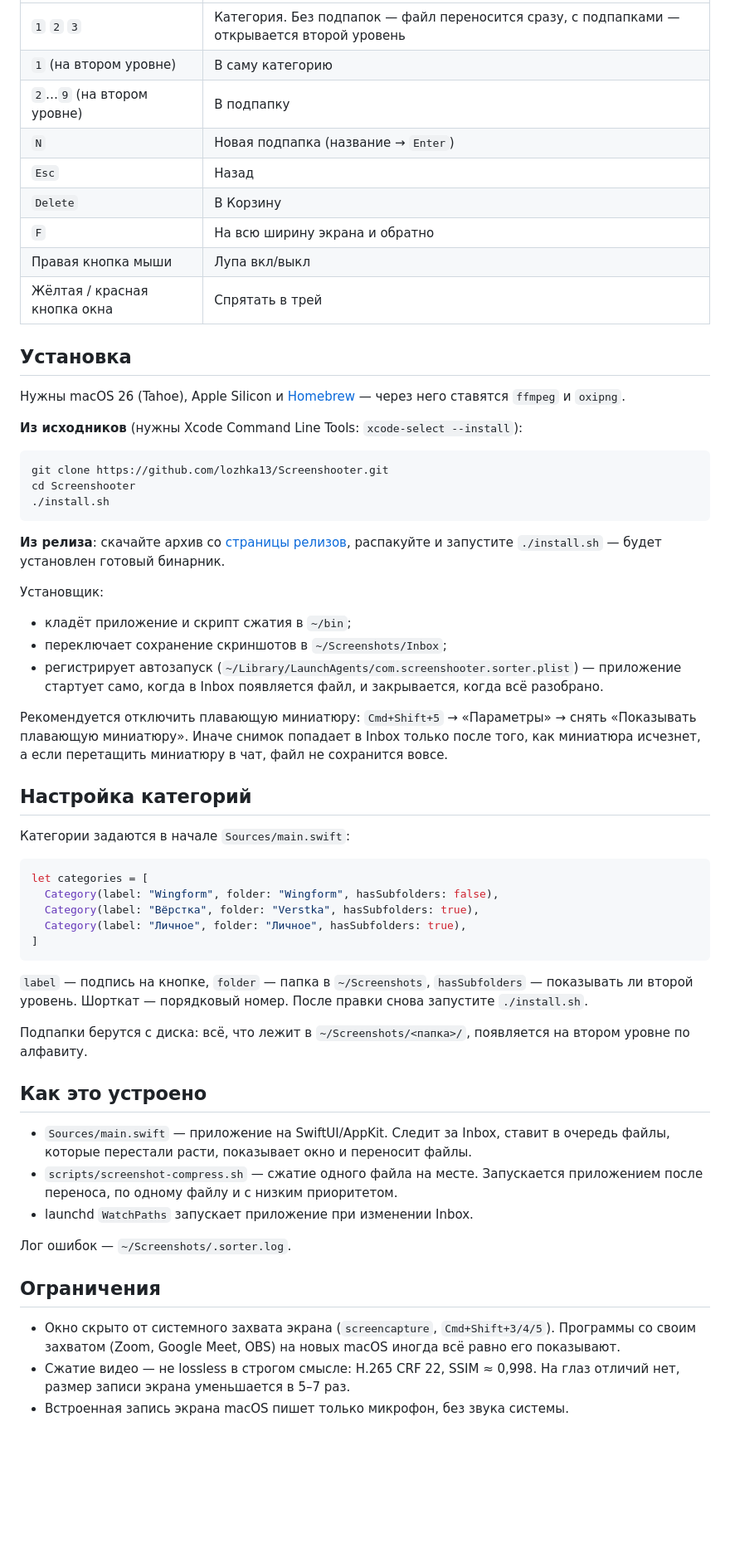
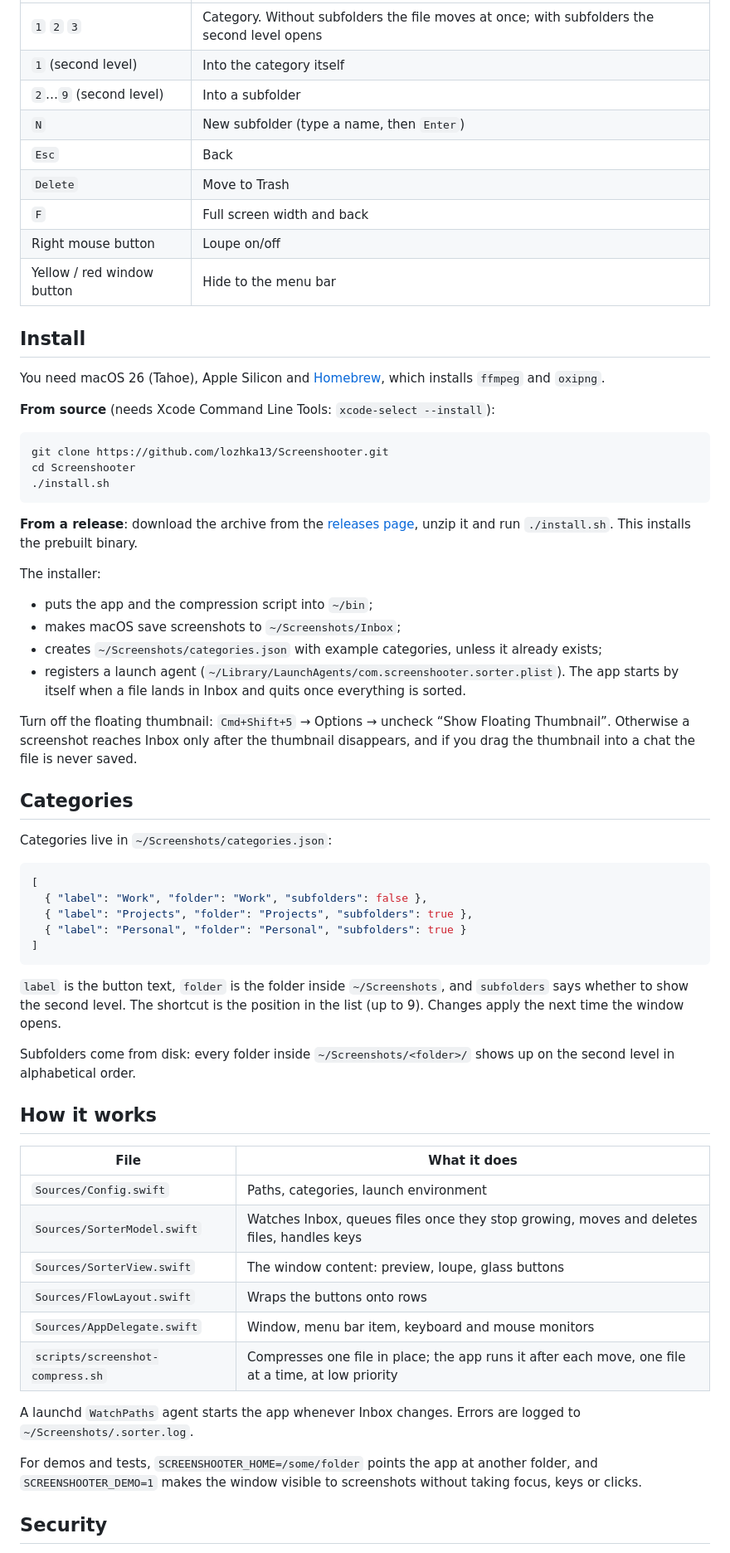
Before and after one commit to lozhka13/Screenshooter, a Markdown page: README.md, the part around one of its changes. Shown at 83% size. Drawn GitHub-style; blank space fills up the shorter version.

````diff
--- a/README.md
+++ b/README.md
@@ -23,19 +38,19 @@
 |---|---|
-| `1` `2` `3` | Категория. Без подпапок — файл переносится сразу, с подпапками — открывается второй уровень |
-| `1` (на втором уровне) | В саму категорию |
-| `2`…`9` (на втором уровне) | В подпапку |
-| `N` | Новая подпапка (название → `Enter`) |
-| `Esc` | Назад |
-| `Delete` | В Корзину |
-| `F` | На всю ширину экрана и обратно |
-| Правая кнопка мыши | Лупа вкл/выкл |
-| Жёлтая / красная кнопка окна | Спрятать в трей |
+| `1` `2` `3` | Category. Without subfolders the file moves at once; with subfolders the second level opens |
+| `1` (second level) | Into the category itself |
+| `2`…`9` (second level) | Into a subfolder |
+| `N` | New subfolder (type a name, then `Enter`) |
+| `Esc` | Back |
+| `Delete` | Move to Trash |
+| `F` | Full screen width and back |
+| Right mouse button | Loupe on/off |
+| Yellow / red window button | Hide to the menu bar |
 
-## Установка
+## Install
 
-Нужны macOS 26 (Tahoe), Apple Silicon и [Homebrew](https://brew.sh) — через него ставятся `ffmpeg` и `oxipng`.
+You need macOS 26 (Tahoe), Apple Silicon and [Homebrew](https://brew.sh), which installs `ffmpeg` and `oxipng`.
 
-**Из исходников** (нужны Xcode Command Line Tools: `xcode-select --install`):
+**From source** (needs Xcode Command Line Tools: `xcode-select --install`):
 
 ```bash
 git clone https://github.com/lozhka13/Screenshooter.git
@@ -43,43 +58,47 @@ cd Screenshooter
 ./install.sh
 ```
 
-**Из релиза**: скачайте архив со [страницы релизов](https://github.com/lozhka13/Screenshooter/releases), распакуйте и запустите `./install.sh` — будет установлен готовый бинарник.
+**From a release**: download the archive from the [releases page](https://github.com/lozhka13/Screenshooter/releases), unzip it and run `./install.sh`. This installs the prebuilt binary.
 
-Установщик:
+The installer:
 
-- кладёт приложение и скрипт сжатия в `~/bin`;
-- переключает сохранение скриншотов в `~/Screenshots/Inbox`;
-- регистрирует автозапуск (`~/Library/LaunchAgents/com.screenshooter.sorter.plist`) — приложение стартует само, когда в Inbox появляется файл, и закрывается, когда всё разобрано.
+- puts the app and the compression script into `~/bin`;
+- makes macOS save screenshots to `~/Screenshots/Inbox`;
+- creates `~/Screenshots/categories.json` with example categories, unless it already exists;
+- registers a launch agent (`~/Library/LaunchAgents/com.screenshooter.sorter.plist`). The app starts by itself when a file lands in Inbox and quits once everything is sorted.
 
-Рекомендуется отключить плавающую миниатюру: `Cmd+Shift+5` → «Параметры» → снять «Показывать плавающую миниатюру». Иначе снимок попадает в Inbox только после того, как миниатюра исчезнет, а если перетащить миниатюру в чат, файл не сохранится вовсе.
+Turn off the floating thumbnail: `Cmd+Shift+5` → Options → uncheck “Show Floating Thumbnail”. Otherwise a screenshot reaches Inbox only after the thumbnail disappears, and if you drag the thumbnail into a chat the file is never saved.
 
-## Настройка категорий
+## Categories
 
-Категории задаются в начале `Sources/main.swift`:
+Categories live in `~/Screenshots/categories.json`:
 
-```swift
-let categories = [
-  Category(label: "Wingform", folder: "Wingform", hasSubfolders: false),
-  Category(label: "Вёрстка", folder: "Verstka", hasSubfolders: true),
-  Category(label: "Личное", folder: "Личное", hasSubfolders: true),
+```json
+[
+  { "label": "Work", "folder": "Work", "subfolders": false },
+  { "label": "Projects", "folder": "Projects", "subfolders": true },
+  { "label": "Personal", "folder": "Personal", "subfolders": true }
 ]
 ```
 
-`label` — подпись на кнопке, `folder` — папка в `~/Screenshots`, `hasSubfolders` — показывать ли второй уровень. Шорткат — порядковый номер. После правки снова запустите `./install.sh`.
+`label` is the button text, `folder` is the folder inside `~/Screenshots`, and `subfolders` says whether to show the second level. The shortcut is the position in the list (up to 9). Changes apply the next time the window opens.
 
-Подпапки берутся с диска: всё, что лежит в `~/Screenshots/<папка>/`, появляется на втором уровне по алфавиту.
+Subfolders come from disk: every folder inside `~/Screenshots/<folder>/` shows up on the second level in alphabetical order.
 
-## Как это устроено
+## How it works
 
-- `Sources/main.swift` — приложение на SwiftUI/AppKit. Следит за Inbox, ставит в очередь файлы, которые перестали расти, показывает окно и переносит файлы.
-- `scripts/screenshot-compress.sh` — сжатие одного файла на месте. Запускается приложением после переноса, по одному файлу и с низким приоритетом.
-- launchd `WatchPaths` запускает приложение при изменении Inbox.
+| File | What it does |
+|---|---|
+| `Sources/Config.swift` | Paths, categories, launch environment |
+| `Sources/SorterModel.swift` | Watches Inbox, queues files once they stop growing, moves and deletes files, handles keys |
+| `Sources/SorterView.swift` | The window content: preview, loupe, glass buttons |
+| `Sources/FlowLayout.swift` | Wraps the buttons onto rows |
+| `Sources/AppDelegate.swift` | Window, menu bar item, keyboard and mouse monitors |
+| `scripts/screenshot-compress.sh` | Compresses one file in place; the app runs it after each move, one file at a time, at low priority |
 
-Лог ошибок — `~/Screenshots/.sorter.log`.
+A launchd `WatchPaths` agent starts the app whenever Inbox changes. Errors are logged to `~/Screenshots/.sorter.log`.
 
-## Ограничения
+For demos and tests, `SCREENSHOOTER_HOME=/some/folder` points the app at another folder, and `SCREENSHOOTER_DEMO=1` makes the window visible to screenshots without taking focus, keys or clicks.
 
-- Окно скрыто от системного захвата экрана (`screencapture`, `Cmd+Shift+3/4/5`). Программы со своим захватом (Zoom, Google Meet, OBS) на новых macOS иногда всё равно его показывают.
-- Сжатие видео — не lossless в строгом смысле: H.265 CRF 22, SSIM ≈ 0,998. На глаз отличий нет, размер записи экрана уменьшается в 5–7 раз.
-- Встроенная запись экрана macOS пишет только микрофон, без звука системы.
+## Security
 
````
Also changed, not shown: other parts of README.md (+40 -17 lines), docs/security-report.md (added, +50 -0 lines), docs/loupe.png (added), docs/overview.png (added), docs/subfolders.png (added), 10 other files.
